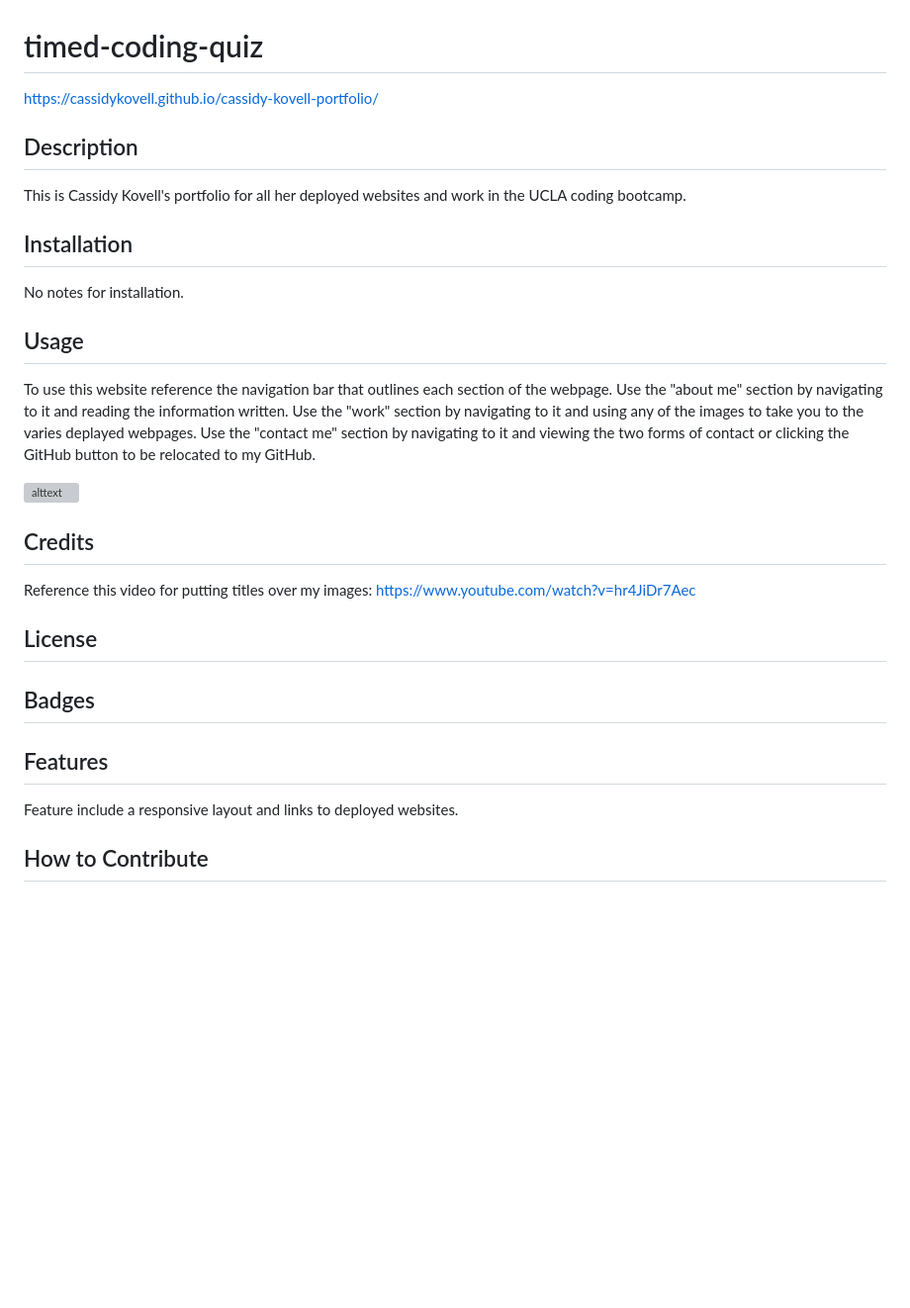
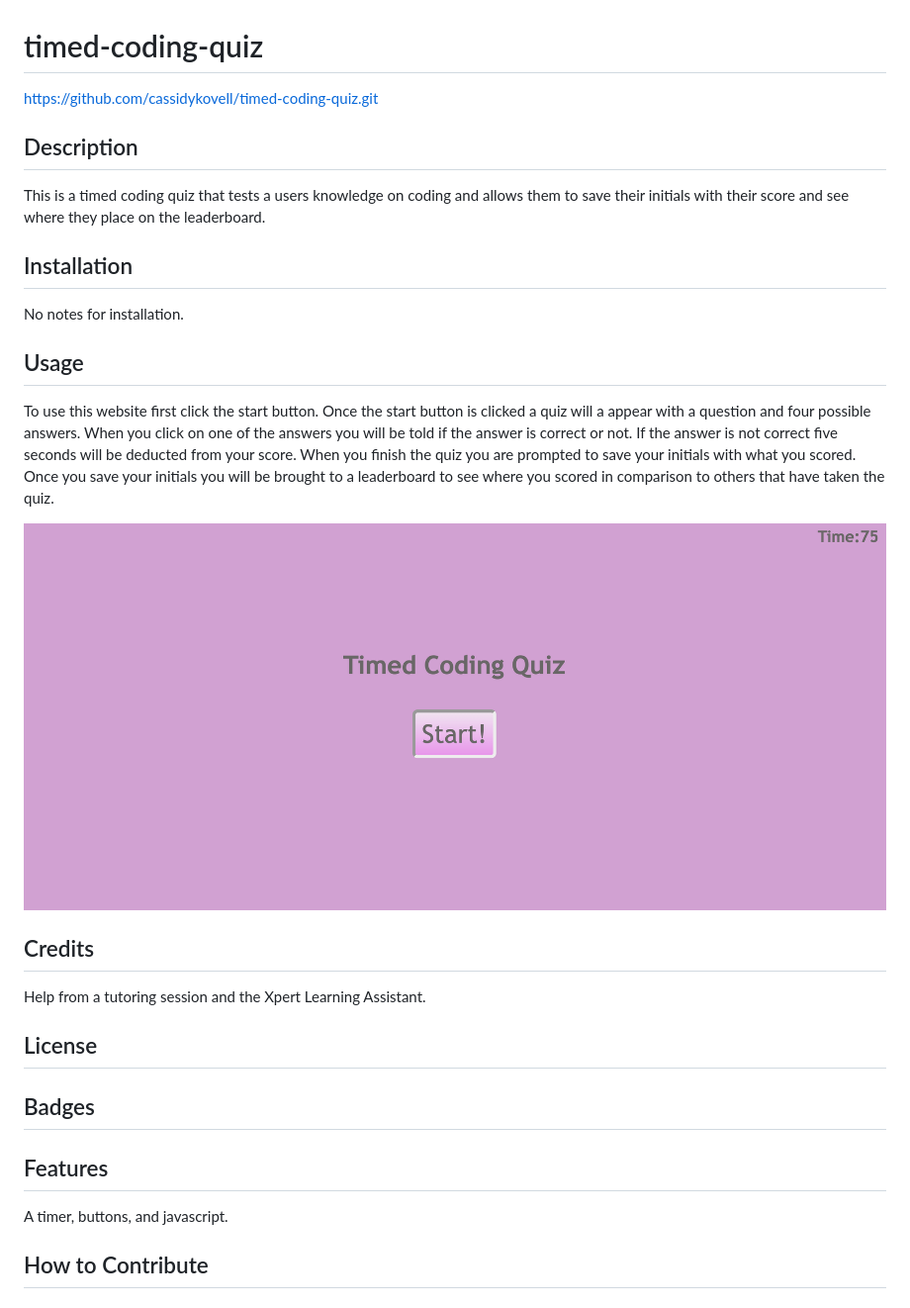
Before and after one commit to cassidykovell/timed-coding-quiz, a Markdown page: README.md, the part around the change. Shown: that part at 99% size. Rendered like a GitHub page; pictures changed too: Deployed.png (added); blank space fills up the shorter version; grey boxes are pictures that could not be loaded.

Commit message:
added and updated the README

```diff
--- a/README.md
+++ b/README.md
@@ -1,28 +1,28 @@
 # timed-coding-quiz
 
-https://cassidykovell.github.io/cassidy-kovell-portfolio/
+https://github.com/cassidykovell/timed-coding-quiz.git
 
 ## Description
 
-This is Cassidy Kovell's portfolio for all her deployed websites and work in the UCLA coding bootcamp.
+This is a timed coding quiz that tests a users knowledge on coding and allows them to save their initials with their score and see where they place on the leaderboard.
 
 ## Installation
 No notes for installation.
 
 ## Usage
-To use this website reference the navigation bar that outlines each section of the webpage. Use the "about me" section by navigating to it and reading the information written. Use the "work" section by navigating to it and using any of the images to take you to the varies deplayed webpages. Use the "contact me" section by navigating to it and viewing the two forms of contact or clicking the GitHub button to be relocated to my GitHub.
+To use this website first click the start button. Once the start button is clicked a quiz will a appear with a question and four possible answers. When you click on one of the answers you will be told if the answer is correct or not. If the answer is not correct five seconds will be deducted from your score. When you finish the quiz you are prompted to save your initials with what you scored. Once you save your initials you will be brought to a leaderboard to see where you scored in comparison to others that have taken the quiz.
 
-![alttext](assets/deployed-webpage.png)
+![alttext](Deployed.png)
 
 ## Credits
-Reference this video for putting titles over my images: https://www.youtube.com/watch?v=hr4JiDr7Aec
+Help from a tutoring session and the Xpert Learning Assistant.
 
 ## License
 
 ## Badges
 
 ## Features
-Feature include a responsive layout and links to deployed websites.
+A timer, buttons, and javascript.
 
 ## How to Contribute
 
```
